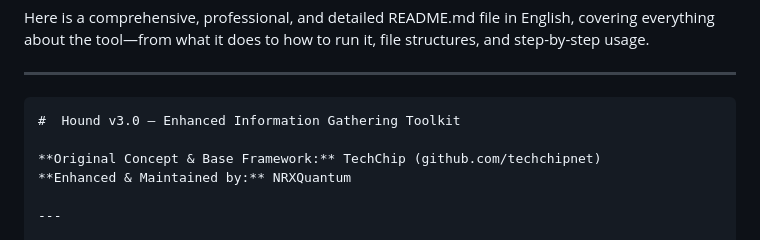
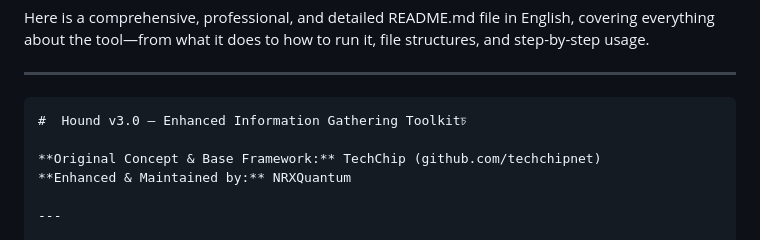
Before and after one commit to NRXQuantum/hound, a Markdown page: README.md, the part around the change. Drawn GitHub-style.

````diff
--- a/README.md
+++ b/README.md
@@ -3,7 +3,7 @@ Here is a comprehensive, professional, and detailed README.md file in English, c
 ---
 
 ```markdown
-#  Hound v3.0 – Enhanced Information Gathering Toolkit
+#  Hound v3.0 – Enhanced Information Gathering Toolkitচ
 
 **Original Concept & Base Framework:** TechChip (github.com/techchipnet)
 **Enhanced & Maintained by:** NRXQuantum
````
